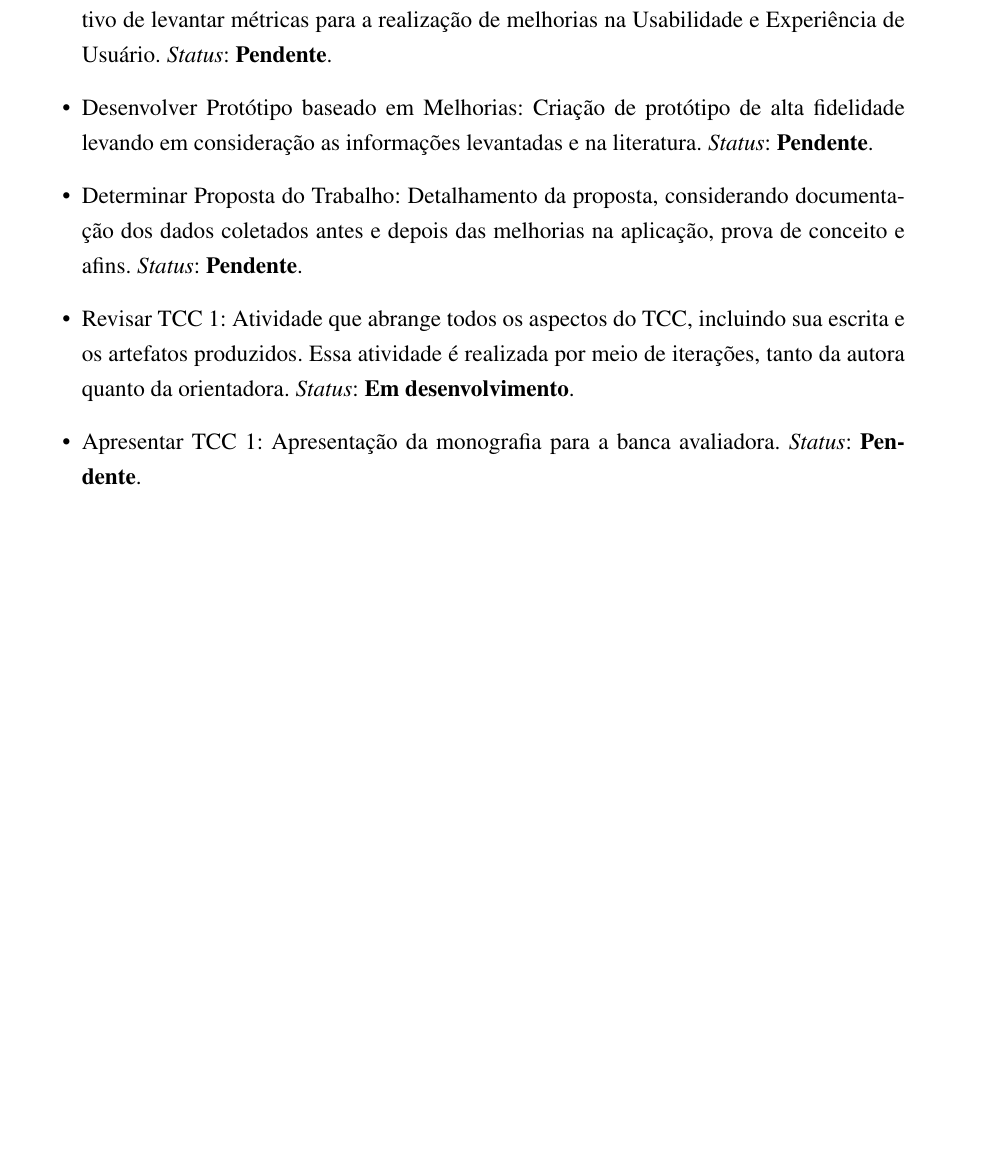
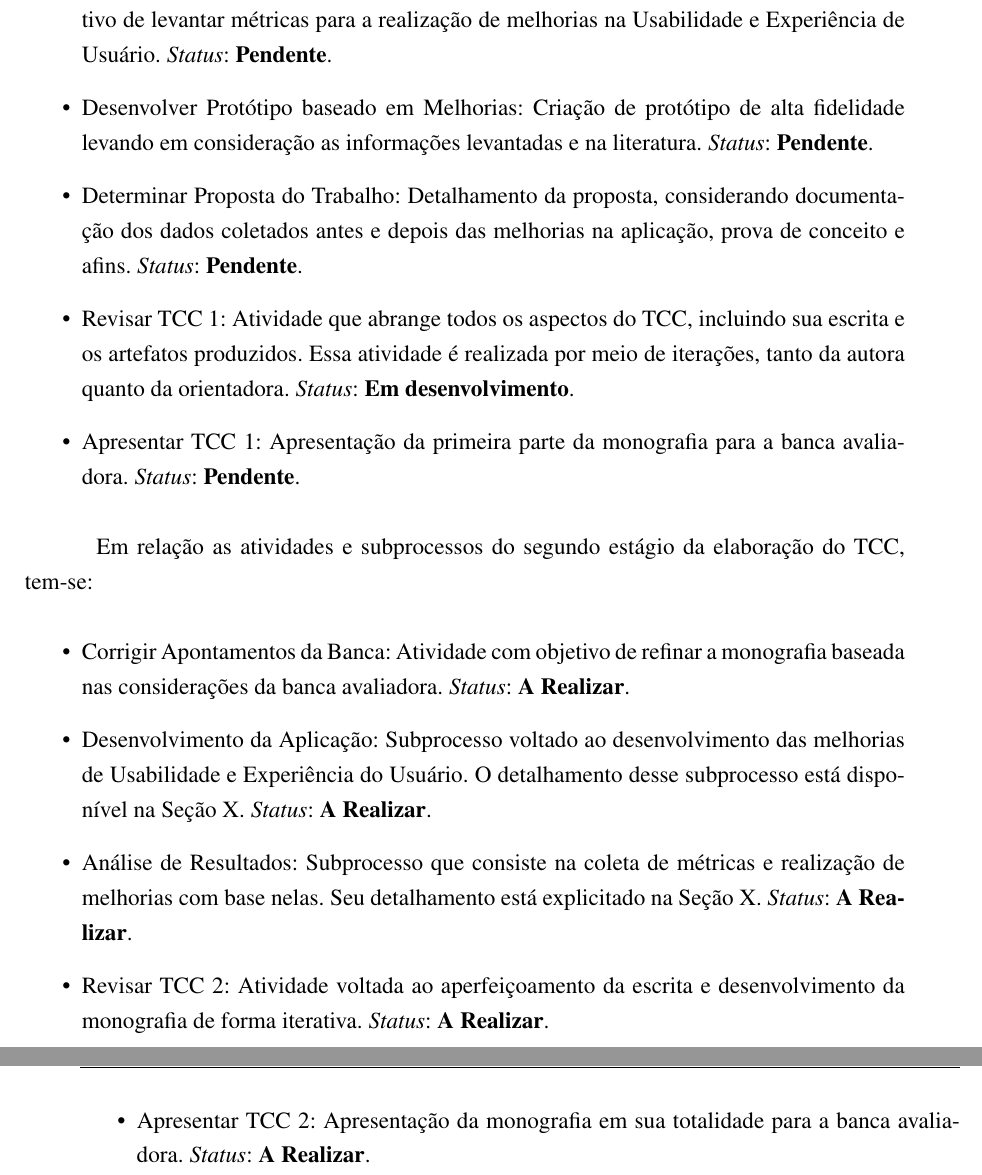
Before and after one commit to sofiapatrocinio/TCC, a LaTeX thesis (latex/tcc.tex, which reads latex/editaveis/metodologia.tex): part of page 58 of 79 before the commit and two parts of pages 58 and 59 of 81 after it, the two joined at a grey line, cut so that both start at the same text, the shorter picture padded with empty space. Compiled offline with pdfLaTeX.

Commit message:
Add activities flow of second part

```diff
--- a/latex/editaveis/metodologia.tex
+++ b/latex/editaveis/metodologia.tex
@@ -80,5 +80,15 @@ No contexto do primeiro estágio da elaboração do TCC, temos as seguintes ativ
 	\item Desenvolver Protótipo baseado em Melhorias: Criação de protótipo de alta fidelidade levando em consideração as informações levantadas e na literatura. \textit{Status}: \textbf{Pendente}.
 	\item Determinar Proposta do Trabalho: Detalhamento da proposta, considerando documentação dos dados coletados antes e depois das melhorias na aplicação, prova de conceito e afins. \textit{Status}: \textbf{Pendente}.
 	\item Revisar TCC 1: Atividade que abrange todos os aspectos do TCC, incluindo sua escrita e os artefatos produzidos. Essa atividade é realizada por meio de iterações, tanto da autora quanto da orientadora. \textit{Status}: \textbf{Em desenvolvimento}.
-	\item Apresentar TCC 1: Apresentação da monografia para a banca avaliadora. \textit{Status}: \textbf{Pendente}.
+	\item Apresentar TCC 1: Apresentação da primeira parte da monografia para a banca avaliadora. \textit{Status}: \textbf{Pendente}.
 \end{itemize}
+
+Em relação as atividades e subprocessos do segundo estágio da elaboração do TCC, tem-se:
+
+\begin{itemize}
+	\item Corrigir Apontamentos da Banca: Atividade com objetivo de refinar a monografia baseada nas considerações da banca avaliadora. \textit{Status}: \textbf{A Realizar}.
+	\item Desenvolvimento da Aplicação: Subprocesso voltado ao desenvolvimento das melhorias de Usabilidade e Experiência do Usuário. O detalhamento desse subprocesso está disponível na Seção X. \textit{Status}: \textbf{A Realizar}.
+	\item Análise de Resultados: Subprocesso que consiste na coleta de métricas e realização de melhorias com base nelas. Seu detalhamento está explicitado na Seção X. \textit{Status}: \textbf{A Realizar}.
+	\item Revisar TCC 2: Atividade voltada ao aperfeiçoamento da escrita e desenvolvimento da monografia de forma iterativa. \textit{Status}: \textbf{A Realizar}.
+	\item Apresentar TCC 2: Apresentação da monografia em sua totalidade para a banca avaliadora. \textit{Status}: \textbf{A Realizar}.
+\end{itemize}
```
